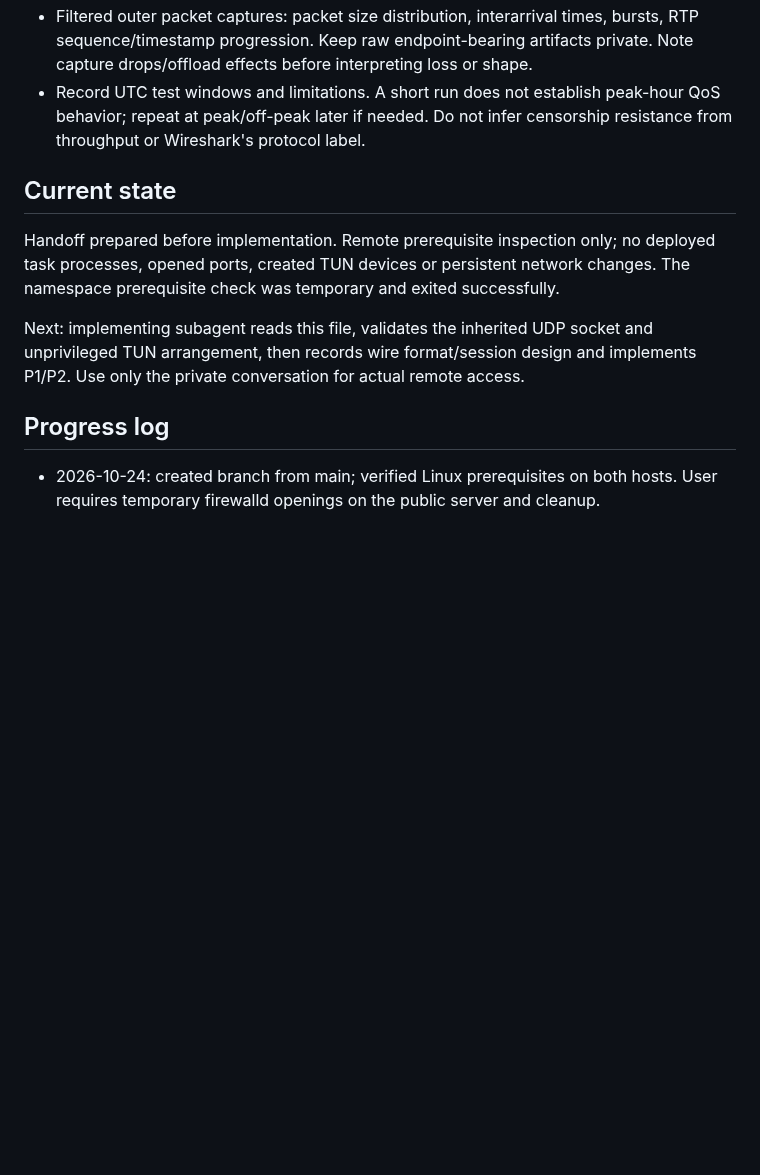
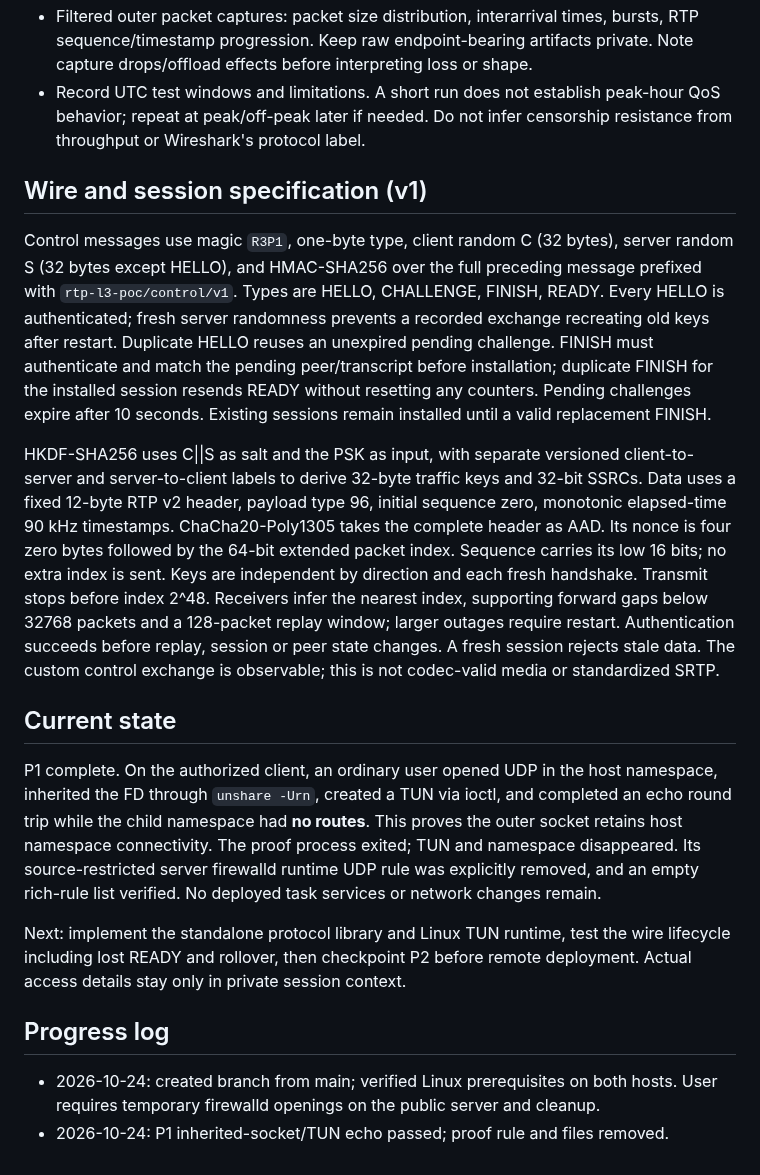
Before and after one commit to simophin/cpxy-ng, a Markdown page: docs/rtp-l3-poc-handoff.md, the part around one of its changes. Rendered like a GitHub page; blank space fills up the shorter version.

Commit message:
docs: checkpoint namespace proof and RTP session design

```diff
--- a/docs/rtp-l3-poc-handoff.md
+++ b/docs/rtp-l3-poc-handoff.md
@@ -125,17 +125,47 @@ Measure sequentially (no compilation or overlapping throughput runs):
   QoS behavior; repeat at peak/off-peak later if needed. Do not infer censorship
   resistance from throughput or Wireshark's protocol label.
 
+## Wire and session specification (v1)
+
+Control messages use magic `R3P1`, one-byte type, client random C (32 bytes),
+server random S (32 bytes except HELLO), and HMAC-SHA256 over the full preceding
+message prefixed with `rtp-l3-poc/control/v1`. Types are HELLO, CHALLENGE, FINISH,
+READY. Every HELLO is authenticated; fresh server randomness prevents a recorded
+exchange recreating old keys after restart. Duplicate HELLO reuses an unexpired
+pending challenge. FINISH must authenticate and match the pending peer/transcript
+before installation; duplicate FINISH for the installed session resends READY
+without resetting any counters. Pending challenges expire after 10 seconds.
+Existing sessions remain installed until a valid replacement FINISH.
+
+HKDF-SHA256 uses C||S as salt and the PSK as input, with separate versioned
+client-to-server and server-to-client labels to derive 32-byte traffic keys and
+32-bit SSRCs. Data uses a fixed 12-byte RTP v2 header, payload type 96, initial
+sequence zero, monotonic elapsed-time 90 kHz timestamps. ChaCha20-Poly1305 takes
+the complete header as AAD. Its nonce is four zero bytes followed by the 64-bit
+extended packet index. Sequence carries its low 16 bits; no extra index is sent.
+Keys are independent by direction and each fresh handshake. Transmit stops before
+index 2^48. Receivers infer the nearest index, supporting forward gaps below
+32768 packets and a 128-packet replay window; larger outages require restart.
+Authentication succeeds before replay, session or peer state changes. A fresh
+session rejects stale data. The custom control exchange is observable; this is
+not codec-valid media or standardized SRTP.
+
 ## Current state
 
-Handoff prepared before implementation. Remote prerequisite inspection only;
-no deployed task processes, opened ports, created TUN devices or persistent network
-changes. The namespace prerequisite check was temporary and exited successfully.
+P1 complete. On the authorized client, an ordinary user opened UDP in the host
+namespace, inherited the FD through `unshare -Urn`, created a TUN via ioctl, and
+completed an echo round trip while the child namespace had **no routes**. This
+proves the outer socket retains host namespace connectivity. The proof process
+exited; TUN and namespace disappeared. Its source-restricted server firewalld
+runtime UDP rule was explicitly removed, and an empty rich-rule list verified.
+No deployed task services or network changes remain.
 
-Next: implementing subagent reads this file, validates the inherited UDP socket
-and unprivileged TUN arrangement, then records wire format/session design and
-implements P1/P2. Use only the private conversation for actual remote access.
+Next: implement the standalone protocol library and Linux TUN runtime, test the
+wire lifecycle including lost READY and rollover, then checkpoint P2 before
+remote deployment. Actual access details stay only in private session context.
 
 ## Progress log
 
 - 2026-10-24: created branch from main; verified Linux prerequisites on both hosts.
   User requires temporary firewalld openings on the public server and cleanup.
+- 2026-10-24: P1 inherited-socket/TUN echo passed; proof rule and files removed.
```
Also changed, not shown: other parts of docs/rtp-l3-poc-handoff.md (+1 -1 lines).
